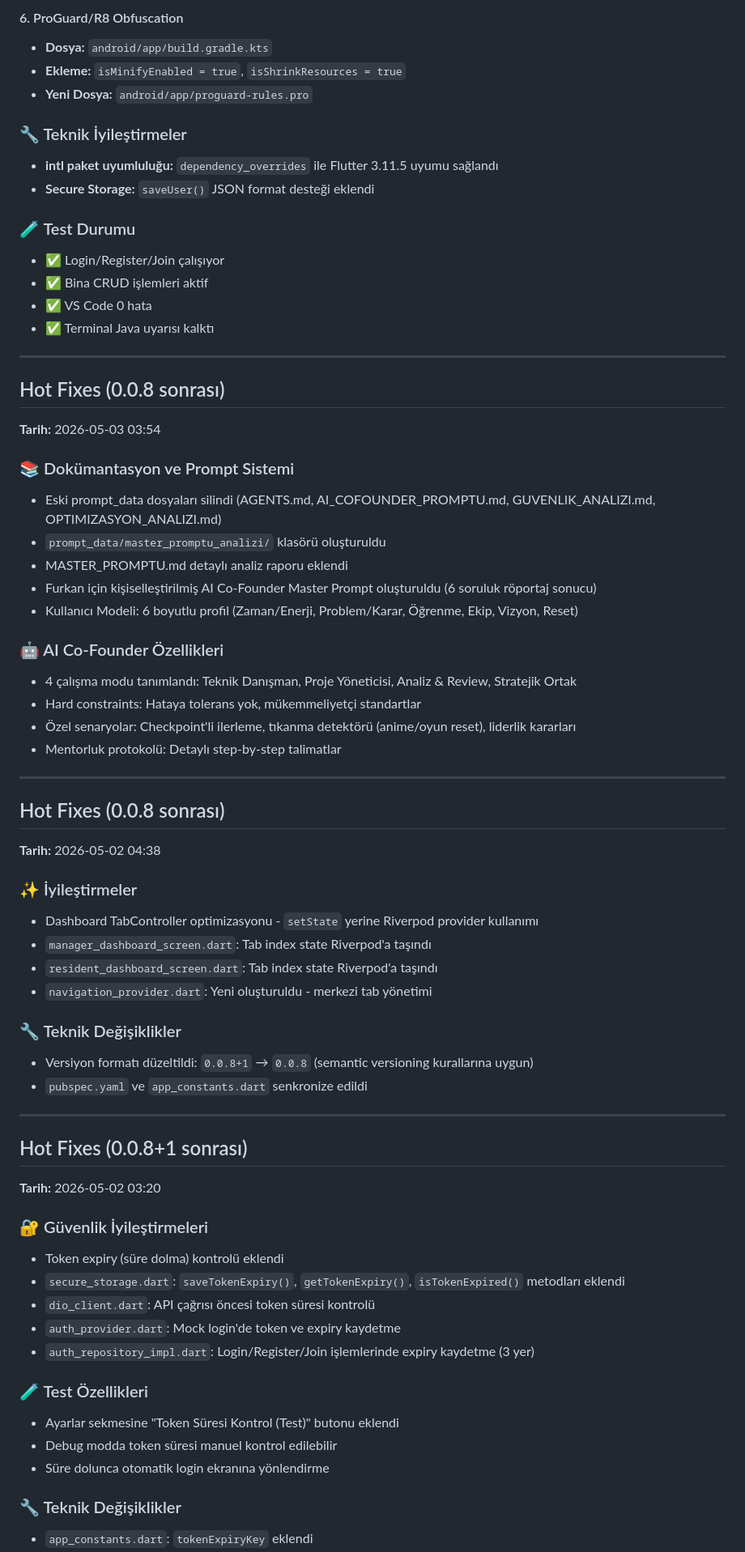
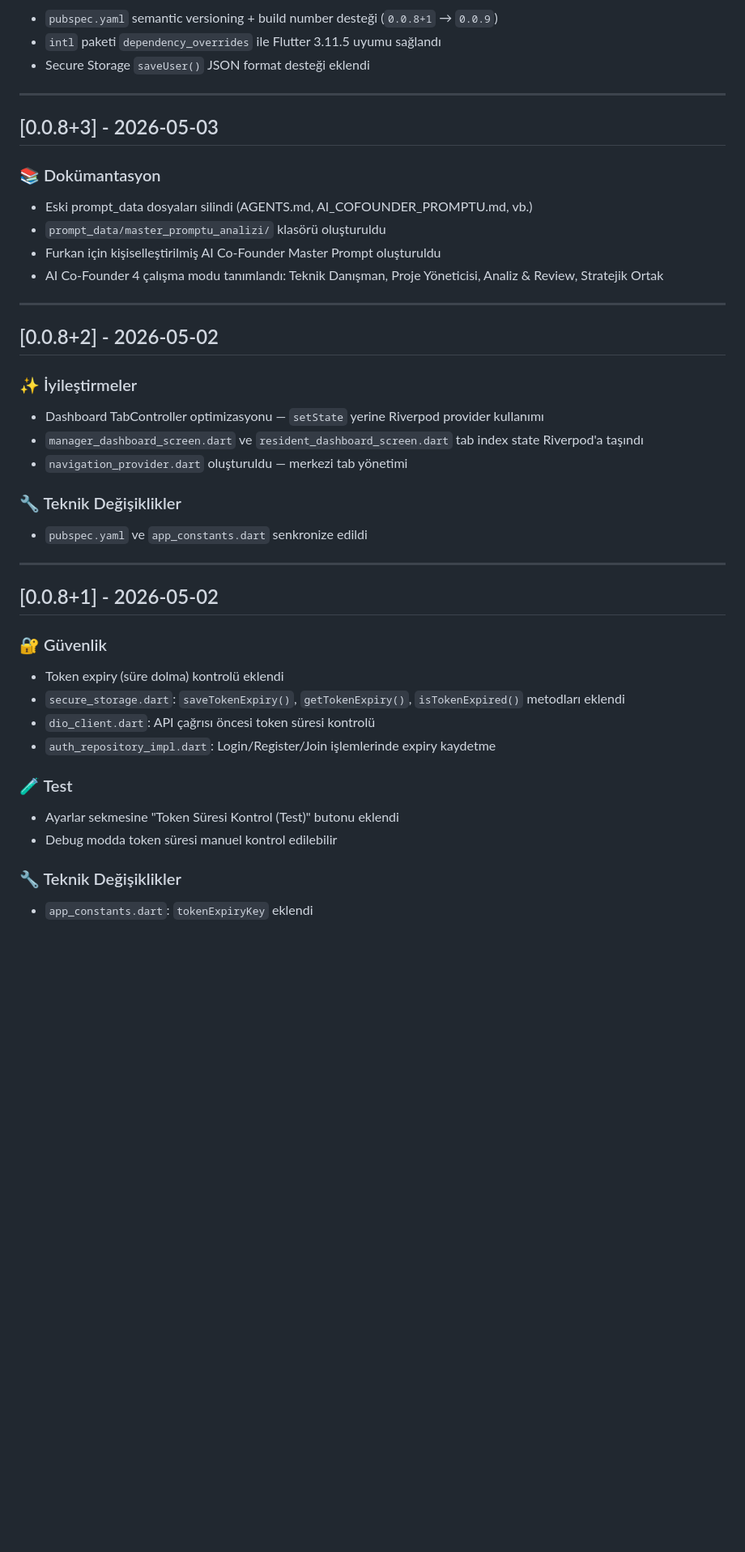
Before and after one commit to AbdullahAslan63/AidatPanel, a Markdown page: CHANGELOG.md, the part around one of its changes. Shown at 81% size. GitHub-like rendering; blank space fills up the shorter version.

```diff
--- a/CHANGELOG.md
+++ b/CHANGELOG.md
@@ -70,67 +30,48 @@ Tüm versiyon değişikliklerinin kaydı.
-#### 6. ProGuard/R8 Obfuscation
-- **Dosya:** `android/app/build.gradle.kts`
-- **Ekleme:** `isMinifyEnabled = true`, `isShrinkResources = true`
-- **Yeni Dosya:** `android/app/proguard-rules.pro`
-
-### 🔧 Teknik İyileştirmeler
-- **intl paket uyumluluğu:** `dependency_overrides` ile Flutter 3.11.5 uyumu sağlandı
-- **Secure Storage:** `saveUser()` JSON format desteği eklendi
-
-### 🧪 Test Durumu
-- ✅ Login/Register/Join çalışıyor
-- ✅ Bina CRUD işlemleri aktif
-- ✅ VS Code 0 hata
-- ✅ Terminal Java uyarısı kalktı
+- `pubspec.yaml` semantic versioning + build number desteği (`0.0.8+1` → `0.0.9`)
+- `intl` paketi `dependency_overrides` ile Flutter 3.11.5 uyumu sağlandı
+- Secure Storage `saveUser()` JSON format desteği eklendi
 
 ---
 
-## Hot Fixes (0.0.8 sonrası)
-**Tarih:** 2026-05-03 03:54
+## [0.0.8+3] - 2026-05-03
 
-### 📚 Dokümantasyon ve Prompt Sistemi
-- Eski prompt_data dosyaları silindi (AGENTS.md, AI_COFOUNDER_PROMPTU.md, GUVENLIK_ANALIZI.md, OPTIMIZASYON_ANALIZI.md)
+### 📚 Dokümantasyon
+
+- Eski prompt_data dosyaları silindi (AGENTS.md, AI_COFOUNDER_PROMPTU.md, vb.)
 - `prompt_data/master_promptu_analizi/` klasörü oluşturuldu
-- MASTER_PROMPTU.md detaylı analiz raporu eklendi
-- Furkan için kişiselleştirilmiş AI Co-Founder Master Prompt oluşturuldu (6 soruluk röportaj sonucu)
-- Kullanıcı Modeli: 6 boyutlu profil (Zaman/Enerji, Problem/Karar, Öğrenme, Ekip, Vizyon, Reset)
-
-### 🤖 AI Co-Founder Özellikleri
-- 4 çalışma modu tanımlandı: Teknik Danışman, Proje Yöneticisi, Analiz & Review, Stratejik Ortak
-- Hard constraints: Hataya tolerans yok, mükemmeliyetçi standartlar
-- Özel senaryolar: Checkpoint'li ilerleme, tıkanma detektörü (anime/oyun reset), liderlik kararları
-- Mentorluk protokolü: Detaylı step-by-step talimatlar
+- Furkan için kişiselleştirilmiş AI Co-Founder Master Prompt oluşturuldu
+- AI Co-Founder 4 çalışma modu tanımlandı: Teknik Danışman, Proje Yöneticisi, Analiz & Review, Stratejik Ortak
 
 ---
 
-## Hot Fixes (0.0.8 sonrası)
-**Tarih:** 2026-05-02 04:38
+## [0.0.8+2] - 2026-05-02
 
 ### ✨ İyileştirmeler
-- Dashboard TabController optimizasyonu - `setState` yerine Riverpod provider kullanımı
-- `manager_dashboard_screen.dart`: Tab index state Riverpod'a taşındı
-- `resident_dashboard_screen.dart`: Tab index state Riverpod'a taşındı
-- `navigation_provider.dart`: Yeni oluşturuldu - merkezi tab yönetimi
+
+- Dashboard TabController optimizasyonu — `setState` yerine Riverpod provider kullanımı
+- `manager_dashboard_screen.dart` ve `resident_dashboard_screen.dart` tab index state Riverpod'a taşındı
+- `navigation_provider.dart` oluşturuldu — merkezi tab yönetimi
 
 ### 🔧 Teknik Değişiklikler
-- Versiyon formatı düzeltildi: `0.0.8+1` → `0.0.8` (semantic versioning kurallarına uygun)
+
 - `pubspec.yaml` ve `app_constants.dart` senkronize edildi
 
 ---
 
-## Hot Fixes (0.0.8+1 sonrası)
-**Tarih:** 2026-05-02 03:20
+## [0.0.8+1] - 2026-05-02
 
-### 🔐 Güvenlik İyileştirmeleri
+### 🔐 Güvenlik
+
 - Token expiry (süre dolma) kontrolü eklendi
 - `secure_storage.dart`: `saveTokenExpiry()`, `getTokenExpiry()`, `isTokenExpired()` metodları eklendi
 - `dio_client.dart`: API çağrısı öncesi token süresi kontrolü
-- `auth_provider.dart`: Mock login'de token ve expiry kaydetme
-- `auth_repository_impl.dart`: Login/Register/Join işlemlerinde expiry kaydetme (3 yer)
+- `auth_repository_impl.dart`: Login/Register/Join işlemlerinde expiry kaydetme
 
-### 🧪 Test Özellikleri
+### 🧪 Test
+
 - Ayarlar sekmesine "Token Süresi Kontrol (Test)" butonu eklendi
 - Debug modda token süresi manuel kontrol edilebilir
-- Süre dolunca otomatik login ekranına yönlendirme
 
 ### 🔧 Teknik Değişiklikler
+
 - `app_constants.dart`: `tokenExpiryKey` eklendi
```
Also changed, not shown: other parts of CHANGELOG.md (+79 -121 lines).
